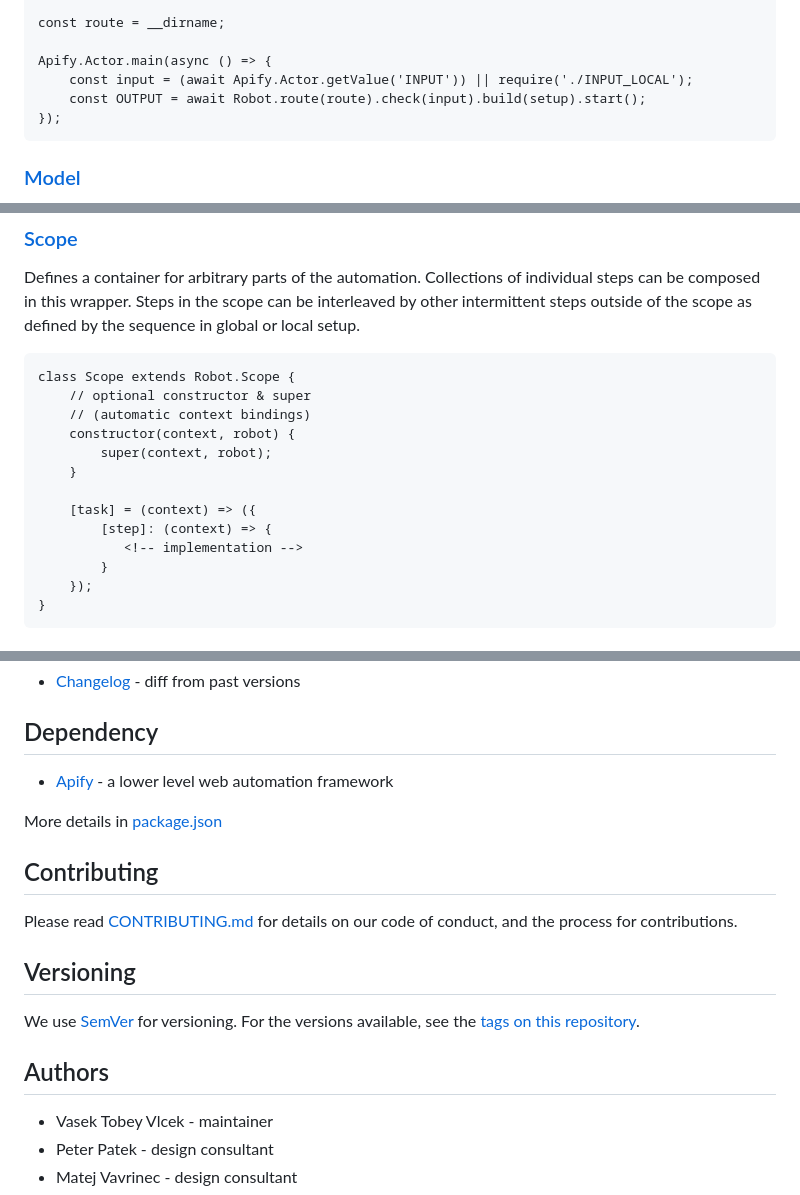
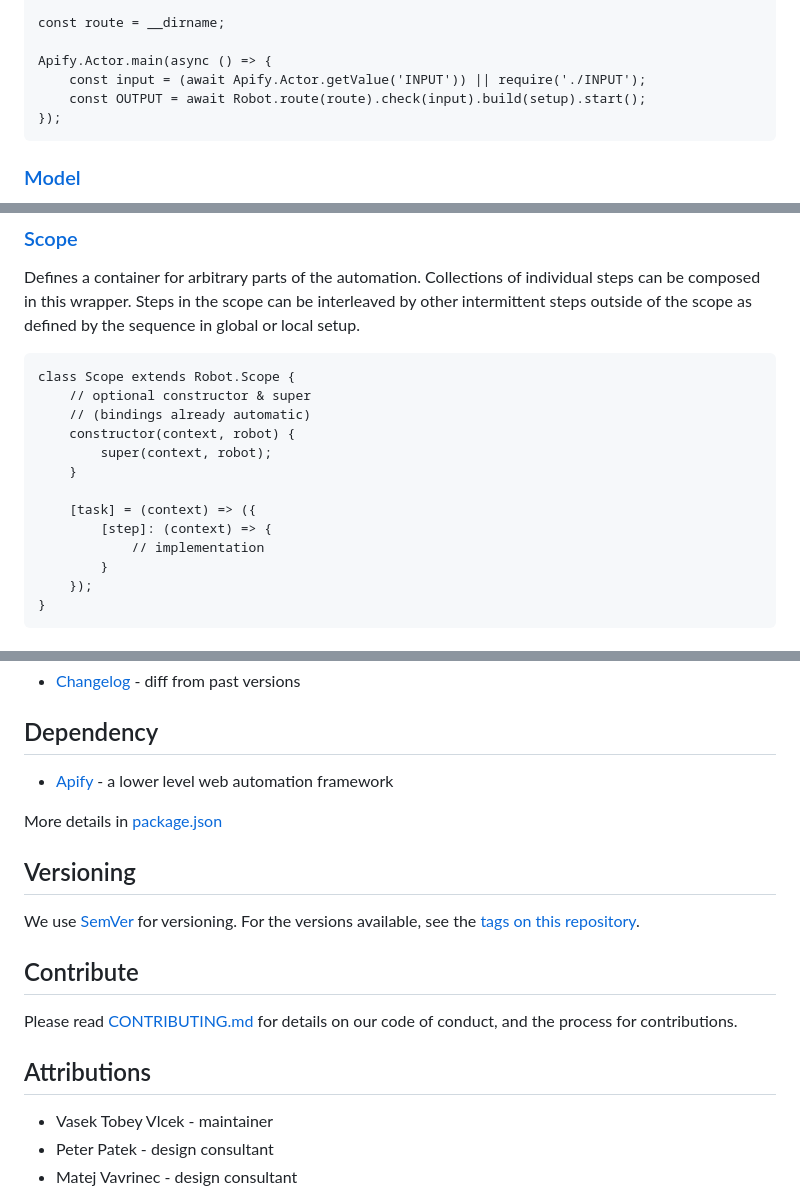
Before and after one commit to cybairfly/apify-robot, a Markdown page: README.md, 3 parts joined by grey strips. GitHub-like rendering.

````diff
--- a/README.md
+++ b/README.md
@@ -145,7 +145,7 @@ const setup = require('./robot');
 const route = __dirname;
 
 Apify.Actor.main(async () => {
-    const input = (await Apify.Actor.getValue('INPUT')) || require('./INPUT_LOCAL');
+    const input = (await Apify.Actor.getValue('INPUT')) || require('./INPUT');
     const OUTPUT = await Robot.route(route).check(input).build(setup).start();
 });
 ```
@@ -190,14 +190,14 @@ Defines a container for arbitrary parts of the automation. Collections of indivi
 ```
 class Scope extends Robot.Scope {
     // optional constructor & super
-    // (automatic context bindings)
+    // (bindings already automatic)
     constructor(context, robot) {
         super(context, robot);
     }
 
     [task] = (context) => ({
         [step]: (context) => {
-           <!-- implementation -->
+            // implementation
         }
     });
 }
@@ -355,13 +395,13 @@ Additional information:
 
 More details in [package.json](package.json)
 
-## Contributing
-Please read [CONTRIBUTING.md]() for details on our code of conduct, and the process for contributions.
-
 ## Versioning
 We use [SemVer](http://semver.org/) for versioning. For the versions available, see the [tags on this repository](https://gitlab.com/cybaerfly/apify-robot/-/tags).
 
-## Authors
+## Contribute
+Please read [CONTRIBUTING.md]() for details on our code of conduct, and the process for contributions.
+
+## Attributions
 - Vasek Tobey Vlcek - maintainer
 - Peter Patek - design consultant
 - Matej Vavrinec - design consultant
````
Also changed, not shown: other parts of README.md (+68 -28 lines).
